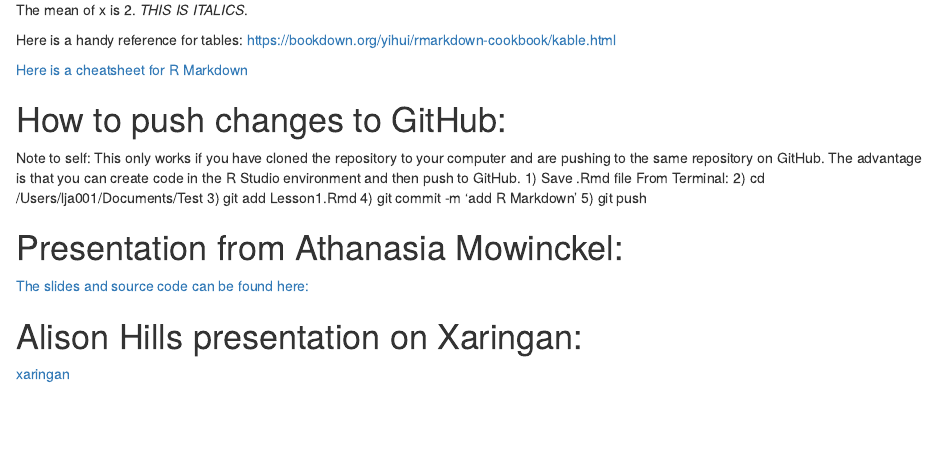
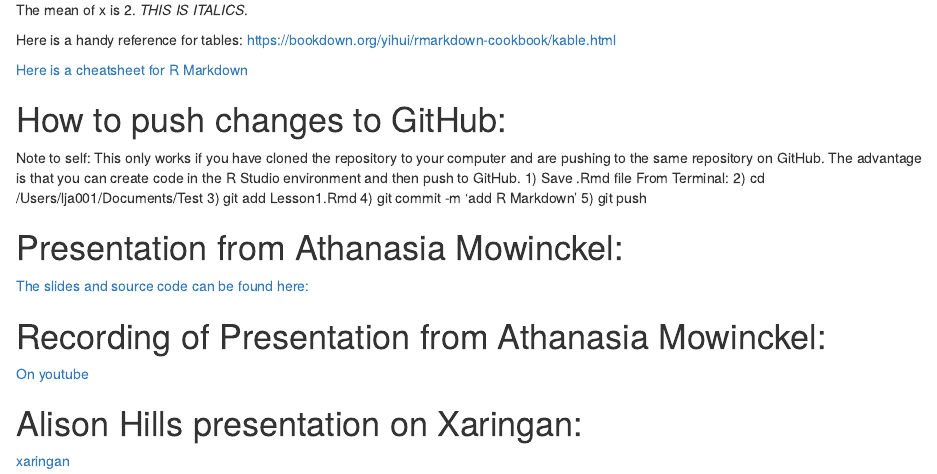
Before and after one commit to lajanda/Test, an R Markdown document (Lesson1.Rmd): the page in a window 1100 px wide, from 260 px down. Rendered offline with R 4.5, knitr and Pandoc, with nearby package versions.

Commit message:
Update Lesson1.Rmd

```diff
--- a/Lesson1.Rmd
+++ b/Lesson1.Rmd
@@ -33,5 +33,8 @@ From Terminal:
 # Presentation from Athanasia Mowinckel:
 [The slides and source code can be found here:](https://github.com/rladies/meetup-presentations_oslo/tree/master/2020-05-11-rmarkdown_like_a_boss)
 
+# Recording of Presentation from Athanasia Mowinckel:
+[On youtube](https://www.youtube.com/watch?v=Xn5AmUf7gDQ)
+
 # Alison Hills presentation on Xaringan:
 [xaringan](https://arm.rbind.io/slides/xaringan.html#1)
```
